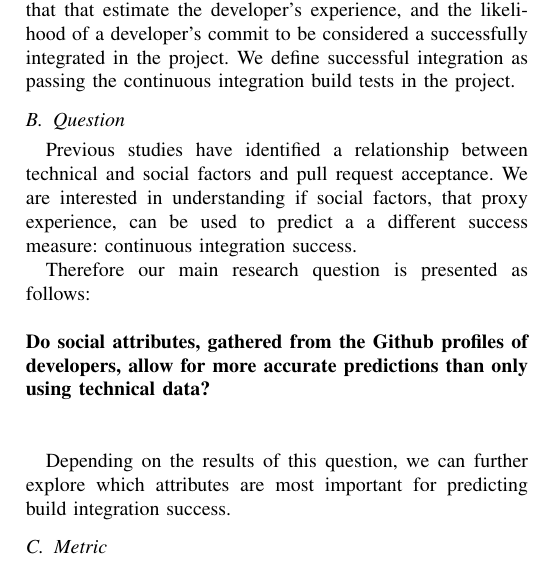
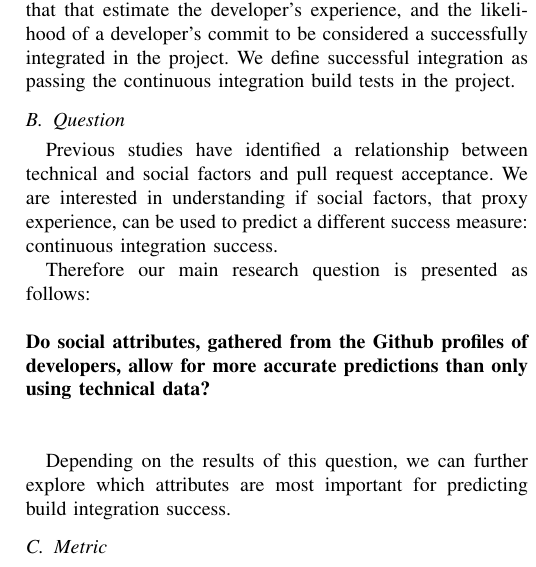
Before and after one commit to mausotog/MSRChallenge2017, a LaTeX paper (Paper/MSRChallenge2017.tex): part of one column of page 2 of 4, cut so that both start at the same text. Compiled offline with pdfLaTeX.

Commit message:
removed repeat word

```diff
--- a/Paper/MSRChallenge2017.tex
+++ b/Paper/MSRChallenge2017.tex
@@ -540,7 +540,7 @@ integration as passing the continuous integration build tests in the project.
 
 Previous studies have identified a relationship between technical and social
 factors and pull request acceptance. We are interested in understanding if
-social factors, that proxy experience, can be used to predict a
+social factors, that proxy experience, can be used to predict
 a different success measure: continuous integration success.
 
 Therefore our main research question is presented as follows:
```
